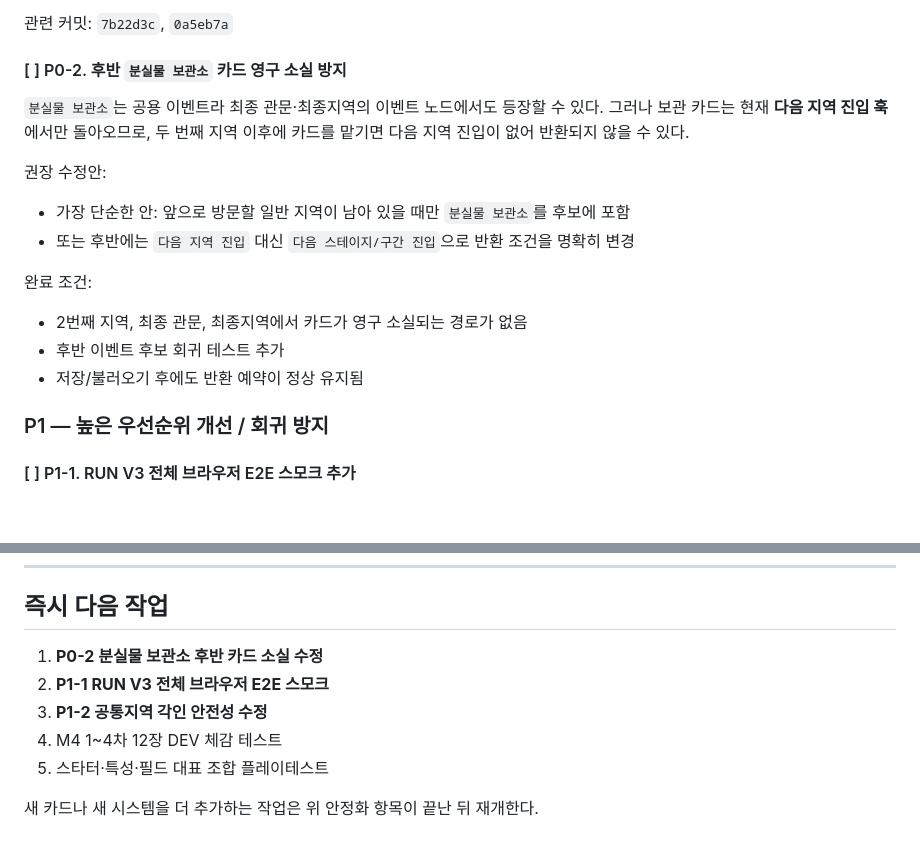
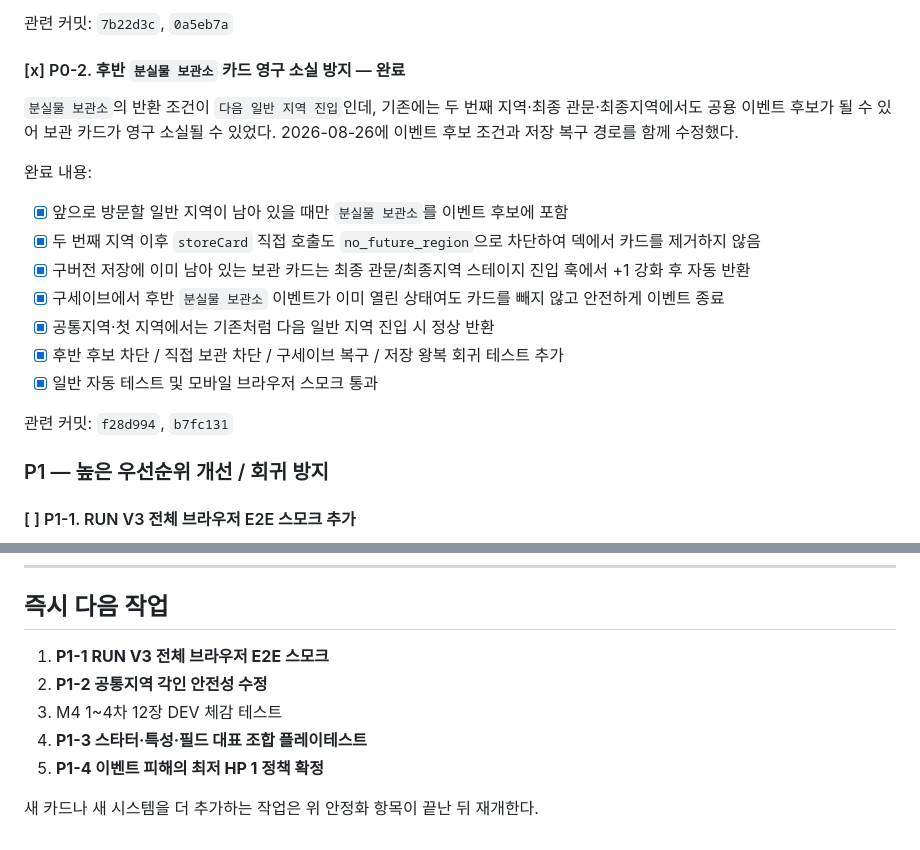
Before and after one commit to EpicenterGUY/trick-rogue, a Markdown page: ROADMAP.md, 2 parts joined by grey strips. Rendered like a GitHub page; blank space fills up the shorter version.

Commit message:
docs: 분실물 보관소 P0 완료 처리

```diff
--- a/ROADMAP.md
+++ b/ROADMAP.md
@@ -135,20 +135,21 @@ M3 완료 PR: #111, #112
 
 관련 커밋: `7b22d3c`, `0a5eb7a`
 
-#### [ ] P0-2. 후반 `분실물 보관소` 카드 영구 소실 방지
+#### [x] P0-2. 후반 `분실물 보관소` 카드 영구 소실 방지 — 완료
 
-`분실물 보관소`는 공용 이벤트라 최종 관문·최종지역의 이벤트 노드에서도 등장할 수 있다. 그러나 보관 카드는 현재 **다음 지역 진입 훅**에서만 돌아오므로, 두 번째 지역 이후에 카드를 맡기면 다음 지역 진입이 없어 반환되지 않을 수 있다.
+`분실물 보관소`의 반환 조건이 `다음 일반 지역 진입`인데, 기존에는 두 번째 지역·최종 관문·최종지역에서도 공용 이벤트 후보가 될 수 있어 보관 카드가 영구 소실될 수 있었다. 2026-08-26에 이벤트 후보 조건과 저장 복구 경로를 함께 수정했다.
 
-권장 수정안:
+완료 내용:
 
-- 가장 단순한 안: 앞으로 방문할 일반 지역이 남아 있을 때만 `분실물 보관소`를 후보에 포함
-- 또는 후반에는 `다음 지역 진입` 대신 `다음 스테이지/구간 진입`으로 반환 조건을 명확히 변경
+- [x] 앞으로 방문할 일반 지역이 남아 있을 때만 `분실물 보관소`를 이벤트 후보에 포함
+- [x] 두 번째 지역 이후 `storeCard` 직접 호출도 `no_future_region`으로 차단하여 덱에서 카드를 제거하지 않음
+- [x] 구버전 저장에 이미 남아 있는 보관 카드는 최종 관문/최종지역 스테이지 진입 훅에서 +1 강화 후 자동 반환
+- [x] 구세이브에서 후반 `분실물 보관소` 이벤트가 이미 열린 상태여도 카드를 빼지 않고 안전하게 이벤트 종료
+- [x] 공통지역·첫 지역에서는 기존처럼 다음 일반 지역 진입 시 정상 반환
+- [x] 후반 후보 차단 / 직접 보관 차단 / 구세이브 복구 / 저장 왕복 회귀 테스트 추가
+- [x] 일반 자동 테스트 및 모바일 브라우저 스모크 통과
 
-완료 조건:
-
-- 2번째 지역, 최종 관문, 최종지역에서 카드가 영구 소실되는 경로가 없음
-- 후반 이벤트 후보 회귀 테스트 추가
-- 저장/불러오기 후에도 반환 예약이 정상 유지됨
+관련 커밋: `f28d994`, `b7fc131`
 
 ### P1 — 높은 우선순위 개선 / 회귀 방지
 
@@ -241,10 +242,10 @@ M4.5의 P0/P1이 끝난 뒤 본격 진행한다.
 
 ## 즉시 다음 작업
 
-1. **P0-2 분실물 보관소 후반 카드 소실 수정**
-2. **P1-1 RUN V3 전체 브라우저 E2E 스모크**
-3. **P1-2 공통지역 각인 안전성 수정**
-4. M4 1~4차 12장 DEV 체감 테스트
-5. 스타터·특성·필드 대표 조합 플레이테스트
+1. **P1-1 RUN V3 전체 브라우저 E2E 스모크**
+2. **P1-2 공통지역 각인 안전성 수정**
+3. M4 1~4차 12장 DEV 체감 테스트
+4. **P1-3 스타터·특성·필드 대표 조합 플레이테스트**
+5. **P1-4 이벤트 피해의 최저 HP 1 정책 확정**
 
 새 카드나 새 시스템을 더 추가하는 작업은 위 안정화 항목이 끝난 뒤 재개한다.
```
